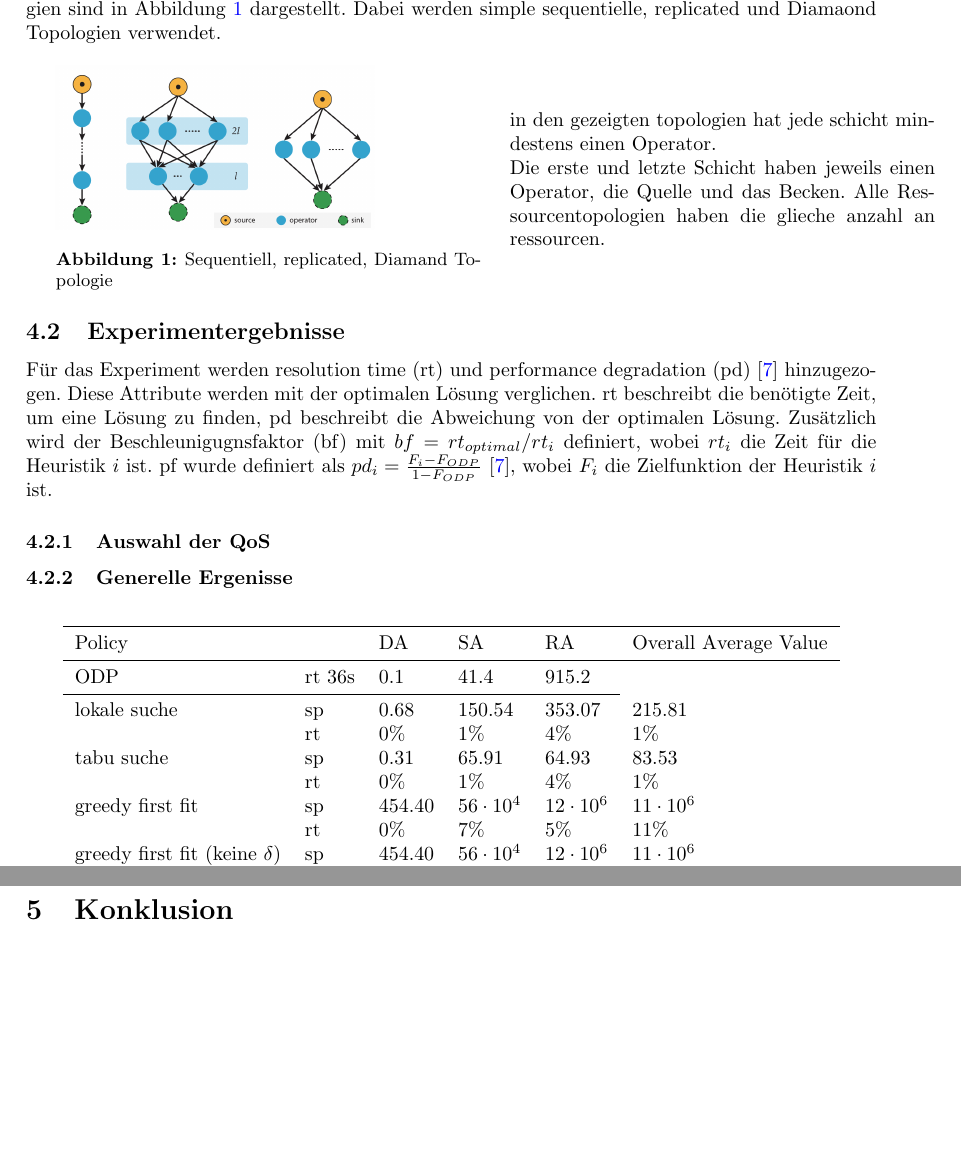
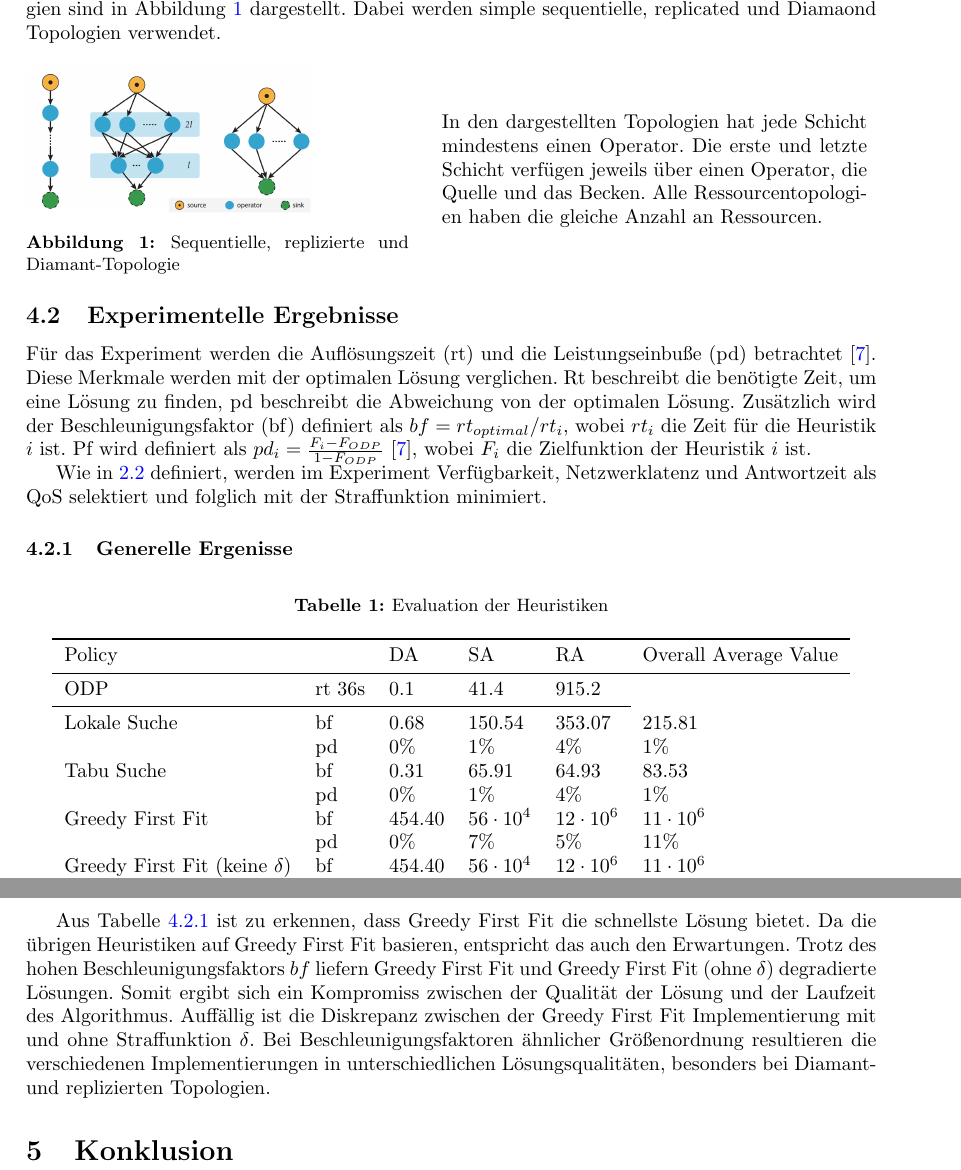
Before and after one commit to cesipy/efficient-operator-placement, a LaTeX paper (main.tex): two parts of pages 6 and 7 of 8, joined at a grey line, cut so that both start at the same text, the shorter picture padded with empty space. Compiled offline with pdfLaTeX.

Commit message:
improve grammar, etc

```diff
--- a/main.tex
+++ b/main.tex
@@ -341,58 +341,68 @@ Diesbezüglich werden die Rechnerressourcen und deren Verbindungen definiert, so
 Die drei untersuchten Topologien sind in Abbildung \ref{topologies} dargestellt. Dabei werden simple sequentielle, replicated und Diamaond Topologien verwendet.\\
 
 \noindent
-
-
-\begin{minipage}{0.5\textwidth}
-\includegraphics[width=0.75\linewidth]{topologies.png}
-\captionof{figure}{Sequentiell, replicated, Diamand Topologie}
+\begin{minipage}{0.45\textwidth}
+    \includegraphics[width=0.75\linewidth]{topologies.png}
+\captionof{figure}{Sequentielle, replizierte und Diamant-Topologie}
 \label{topologies}
 \end{minipage}
 \hspace{10pt}
 \begin{minipage}{0.5\textwidth}
-in den gezeigten topologien hat jede schicht mindestens einen Operator. \\Die erste und letzte Schicht haben jeweils einen Operator, die Quelle und das Becken.
-Alle Ressourcentopologien haben die glieche anzahl an ressourcen.
+    In den dargestellten Topologien hat jede Schicht mindestens einen Operator.
+    Die erste und letzte Schicht verfügen jeweils über einen Operator, die Quelle und das Becken.
+    Alle Ressourcentopologien haben die gleiche Anzahl an Ressourcen.
 \end{minipage}
 
 
 
+\subsection{Experimentelle Ergebnisse}
 
-\subsection{Experimentergebnisse}
-Für das Experiment werden resolution time (rt) und performance degradation (pd) \cite{efficient-operator-placement} hinzugezogen. Diese Attribute werden mit der optimalen Lösung verglichen.
-rt beschreibt die benötigte Zeit, um eine Lösung zu finden, pd beschreibt die Abweichung von der optimalen Lösung.
-Zusätzlich wird der Beschleunigugnsfaktor (bf) mit $bf = rt_{optimal} / rt_i$ definiert, wobei $rt_i$ die Zeit für die Heuristik $i$ ist.
-pf wurde definiert als $pd_i = \frac{F_i - F_{ODP}}{1 - F_{ODP}}$  \cite{efficient-operator-placement}, wobei $F_i$ die Zielfunktion der Heuristik $i$ ist.
-%odp definieren
+Für das Experiment werden die Auflösungszeit (rt) und die Leistungseinbuße (pd) betrachtet \cite{efficient-operator-placement}.
+Diese Merkmale werden mit der optimalen Lösung verglichen. Rt beschreibt die benötigte Zeit,
+um eine Lösung zu finden, pd beschreibt die Abweichung von der optimalen Lösung.
+Zusätzlich wird der Beschleunigungsfaktor (bf) definiert als $bf = rt_{optimal} / rt_i$, wobei $rt_i$ die Zeit für die Heuristik $i$ ist.
+Pf wird definiert als $pd_i = \frac{F_i - F_{ODP}}{1 - F_{ODP}}$ \cite{efficient-operator-placement},
+wobei $F_i$ die Zielfunktion der Heuristik $i$ ist.
+
+Wie in \ref{OPP-Definition} definiert, werden im Experiment Verfügbarkeit,
+Netzwerklatenz und Antwortzeit als QoS selektiert und folglich mit der Straffunktion minimiert.
 
 
-\subsubsection{Auswahl der QoS}
+% ODP definieren
+
 
 \subsubsection{Generelle Ergenisse}
 \begin{table}[htbp]
     \centering
-
+    \caption{Evaluation der Heuristiken}
     \begin{tabular}{llllll}
     \toprule
     Policy                           &      & DA        & SA       & RA & Overall Average Value \\
     \midrule
     ODP                              &rt 36s&  0.1      & 41.4             & 915.2            &             \\
     \cmidrule{1-5}
-    lokale suche                     &sp    &  0.68     & 150.54           & 353.07           & 215.81      \\
-                                     &rt    &0\%        & 1\%              &4\%               & 1\%         \\
-    tabu suche                       &sp    &  0.31     & 65.91            & 64.93            & 83.53       \\
-                                     &rt    &0\%        & 1\%              &4\%               & 1\%         \\
-    greedy first fit                 &sp    &  454.40   & $56 \cdot 10^4$ & $12 \cdot 10^6$ & $11 \cdot 10^6$  \\
-                                     &rt    &0\%        & 7\%              &5\%               &11\%               \\
-    greedy first fit (keine $\delta$)&sp    &  454.40   & $56 \cdot 10^4$ & $12 \cdot 10^6$ & $11 \cdot 10^6$  \\
-                                     &rt    &34\%       & 7\%              &24\%              & 19\%               \\
+    Lokale Suche                     &bf    &  0.68     & 150.54           & 353.07           & 215.81      \\
+                                     &pd    &0\%        & 1\%              &4\%               & 1\%         \\
+    Tabu Suche                       &bf    &  0.31     & 65.91            & 64.93            & 83.53       \\
+                                     &pd    &0\%        & 1\%              &4\%               & 1\%         \\
+    Greedy First Fit                 &bf    &  454.40   & $56 \cdot 10^4$ & $12 \cdot 10^6$ & $11 \cdot 10^6$  \\
+                                     &pd    &0\%        & 7\%              &5\%               &11\%               \\
+    Greedy First Fit (keine $\delta$)&bf    &  454.40   & $56 \cdot 10^4$ & $12 \cdot 10^6$ & $11 \cdot 10^6$  \\
+                                     &pd    &34\%       & 7\%              &24\%              & 19\%               \\
     \bottomrule
     \end{tabular}
-\end{table}
+\end{table} \label{experiment-tabelle}
+
+Aus Tabelle \ref{experiment-tabelle} ist zu erkennen, dass Greedy First Fit die schnellste Lösung bietet.
+Da die übrigen Heuristiken auf Greedy First Fit basieren, entspricht das auch den Erwartungen.
+Trotz des hohen Beschleunigungsfaktors $bf$ liefern Greedy First Fit und Greedy First Fit (ohne $\delta$) degradierte Lösungen.
+Somit ergibt sich ein Kompromiss zwischen der Qualität der Lösung und der Laufzeit des Algorithmus.
+Auffällig ist die Diskrepanz zwischen der Greedy First Fit Implementierung mit und ohne Straffunktion $\delta$.
+Bei Beschleunigungsfaktoren ähnlicher Größenordnung resultieren die verschiedenen Implementierungen
+in unterschiedlichen Lösungsqualitäten, besonders bei Diamant- und replizierten Topologien.
 
 
 \section{Konklusion}
-
-
 
 
 \newpage
```
Also changed, not shown: main.pdf.
